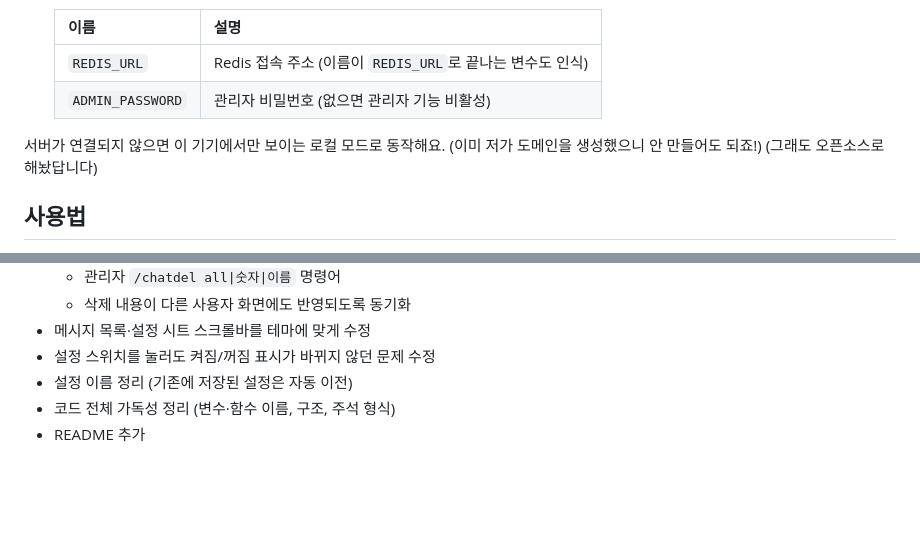
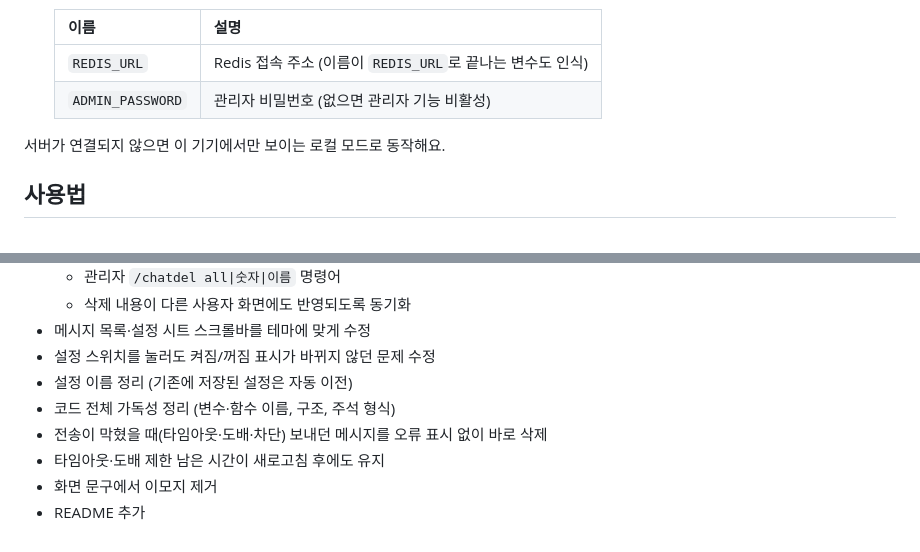
Before and after one commit to coderjangjang/morse_place, a Markdown page: README.md, 2 parts joined by grey strips. GitHub-like rendering; blank space fills up the shorter version.

Commit message:
Enhance README with usage details and bug fixes
Updated README with additional usage notes and fixes.

```diff
--- a/README.md
+++ b/README.md
@@ -39,8 +39,6 @@
    | `ADMIN_PASSWORD` | 관리자 비밀번호 (없으면 관리자 기능 비활성) |
 
 서버가 연결되지 않으면 이 기기에서만 보이는 로컬 모드로 동작해요.
-(이미 저가 도메인을 생성했으니 안 만들어도 되죠!)
-(그래도 오픈소스로 해놨답니다)
 
 ## 사용법
 
@@ -119,4 +117,7 @@
 - 설정 스위치를 눌러도 켜짐/꺼짐 표시가 바뀌지 않던 문제 수정
 - 설정 이름 정리 (기존에 저장된 설정은 자동 이전)
 - 코드 전체 가독성 정리 (변수·함수 이름, 구조, 주석 형식)
+- 전송이 막혔을 때(타임아웃·도배·차단) 보내던 메시지를 오류 표시 없이 바로 삭제
+- 타임아웃·도배 제한 남은 시간이 새로고침 후에도 유지
+- 화면 문구에서 이모지 제거
 - README 추가
```
